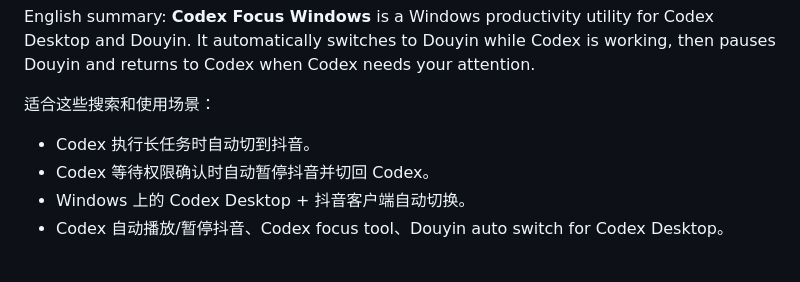
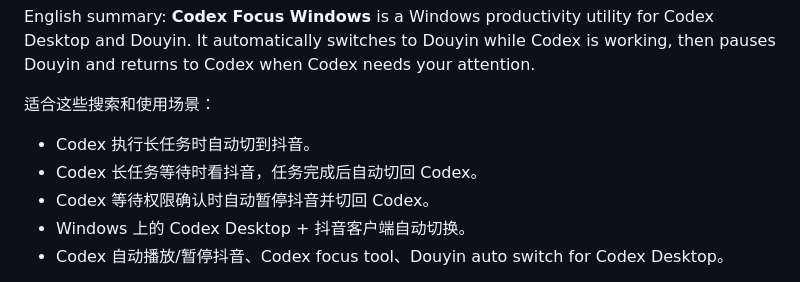
Before and after one commit to Xhuiz/CodexFocus-Windows, a Markdown page: README.md, the part around one of its changes. GitHub-like rendering.

```diff
--- a/README.md
+++ b/README.md
@@ -11,6 +11,7 @@ English summary: **Codex Focus Windows** is a Windows productivity utility for C
 适合这些搜索和使用场景：
 
 - Codex 执行长任务时自动切到抖音。
+- Codex 长任务等待时看抖音，任务完成后自动切回 Codex。
 - Codex 等待权限确认时自动暂停抖音并切回 Codex。
 - Windows 上的 Codex Desktop + 抖音客户端自动切换。
 - Codex 自动播放/暂停抖音、Codex focus tool、Douyin auto switch for Codex Desktop。
```
Also changed, not shown: other parts of README.md (+1 -1 lines).
